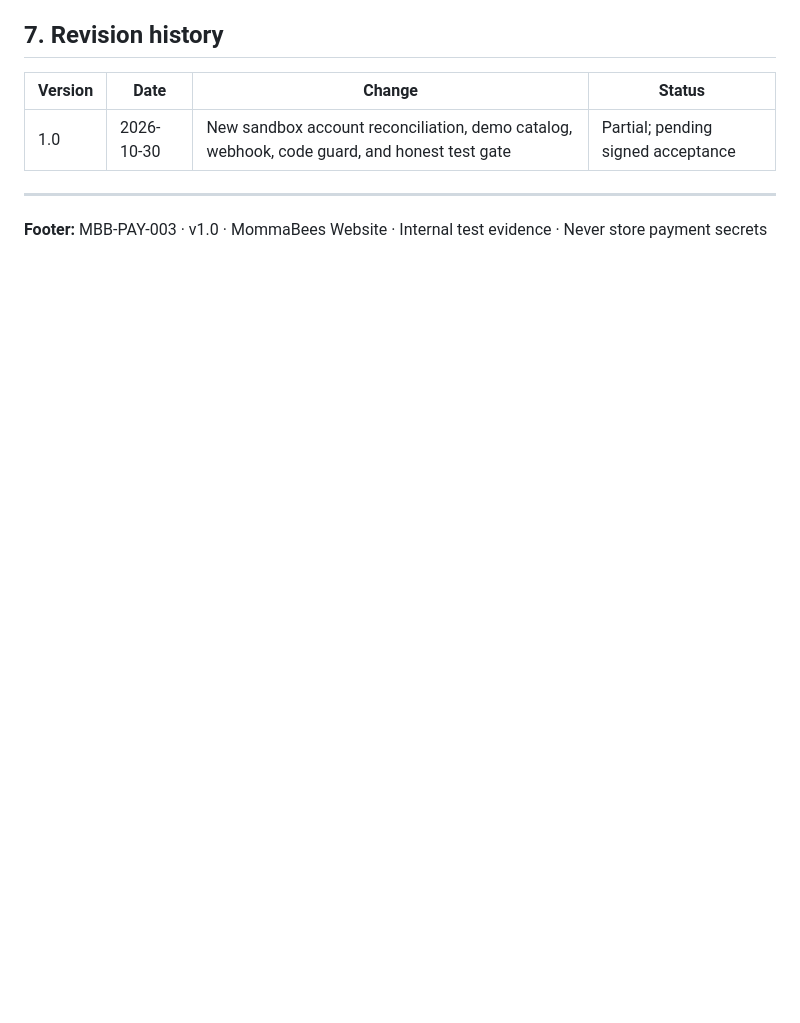
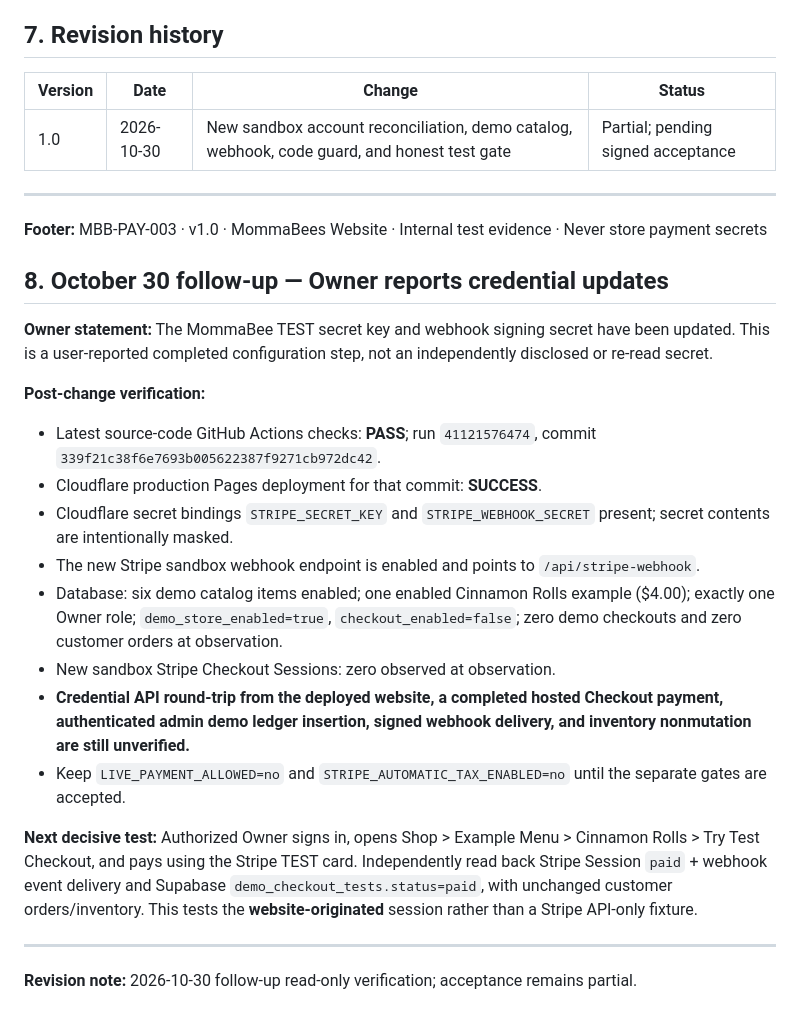
Before and after one commit to MommaBees/MommaBees-Website, a Markdown page: docs/MBB_PAY_003_STRIPE_SANDBOX_MIGRATION_V1_0.md, the part around the change. Rendered like a GitHub page; blank space fills up the shorter version.

Commit message:
Record CI deployment acceptance and reported MommaBee Stripe credential update

```diff
--- a/docs/MBB_PAY_003_STRIPE_SANDBOX_MIGRATION_V1_0.md
+++ b/docs/MBB_PAY_003_STRIPE_SANDBOX_MIGRATION_V1_0.md
@@ -92,3 +92,22 @@ As of document creation:
 
 ---
 **Footer:** MBB-PAY-003 · v1.0 · MommaBees Website · Internal test evidence · Never store payment secrets
+
+## 8. October 30 follow-up — Owner reports credential updates
+
+**Owner statement:** The MommaBee TEST secret key and webhook signing secret have been updated. This is a user-reported completed configuration step, not an independently disclosed or re-read secret.
+
+**Post-change verification:**
+- Latest source-code GitHub Actions checks: **PASS**; run `41121576474`, commit `339f21c38f6e7693b005622387f9271cb972dc42`.
+- Cloudflare production Pages deployment for that commit: **SUCCESS**.
+- Cloudflare secret bindings `STRIPE_SECRET_KEY` and `STRIPE_WEBHOOK_SECRET` present; secret contents are intentionally masked.
+- The new Stripe sandbox webhook endpoint is enabled and points to `/api/stripe-webhook`.
+- Database: six demo catalog items enabled; one enabled Cinnamon Rolls example ($4.00); exactly one Owner role; `demo_store_enabled=true`, `checkout_enabled=false`; zero demo checkouts and zero customer orders at observation.
+- New sandbox Stripe Checkout Sessions: zero observed at observation.
+- **Credential API round-trip from the deployed website, a completed hosted Checkout payment, authenticated admin demo ledger insertion, signed webhook delivery, and inventory nonmutation are still unverified.**
+- Keep `LIVE_PAYMENT_ALLOWED=no` and `STRIPE_AUTOMATIC_TAX_ENABLED=no` until the separate gates are accepted.
+
+**Next decisive test:** Authorized Owner signs in, opens Shop > Example Menu > Cinnamon Rolls > Try Test Checkout, and pays using the Stripe TEST card. Independently read back Stripe Session `paid` + webhook event delivery and Supabase `demo_checkout_tests.status=paid`, with unchanged customer orders/inventory. This tests the **website-originated** session rather than a Stripe API-only fixture.
+
+---
+**Revision note:** 2026-10-30 follow-up read-only verification; acceptance remains partial.
```
